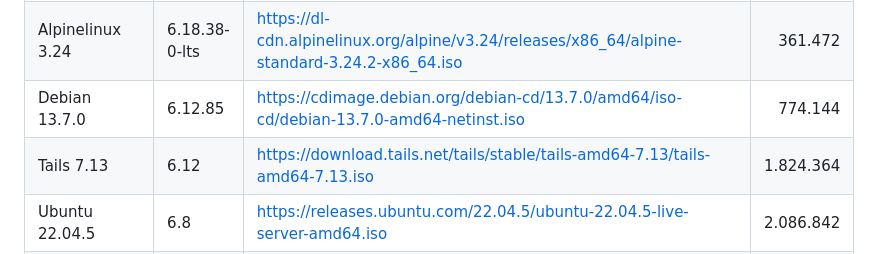
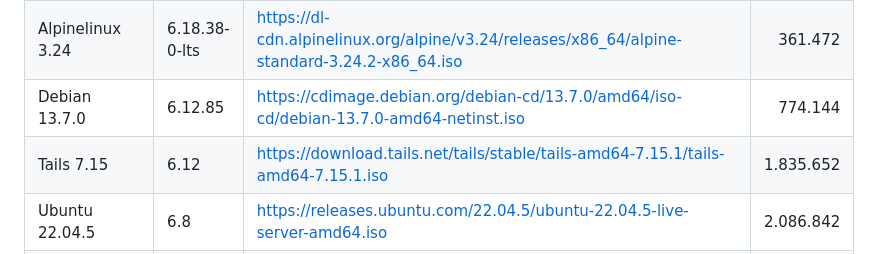
Before and after one commit to tk4in/Plataforma, a Markdown page: README.md, the part around the change. Rendered like a GitHub page.

Commit message:
Update Tails version from 7.13 to 7.15

```diff
--- a/README.md
+++ b/README.md
@@ -40,7 +40,7 @@
 | Almalinux 10.2 | 6.12.0 | https://repo.almalinux.org/almalinux/10/isos/x86_64/AlmaLinux-10.2-x86_64-minimal.iso | 1.612.672|
 | Alpinelinux 3.24 | 6.18.38-0-lts | https://dl-cdn.alpinelinux.org/alpine/v3.24/releases/x86_64/alpine-standard-3.24.2-x86_64.iso | 361.472|
 | Debian 13.7.0 | 6.12.85 | https://cdimage.debian.org/debian-cd/13.7.0/amd64/iso-cd/debian-13.7.0-amd64-netinst.iso | 774.144|
-| Tails 7.13 | 6.12 | https://download.tails.net/tails/stable/tails-amd64-7.13/tails-amd64-7.13.iso | 1.824.364|
+| Tails 7.15 | 6.12 | https://download.tails.net/tails/stable/tails-amd64-7.15.1/tails-amd64-7.15.1.iso| 1.835.652|
 | Ubuntu 22.04.5 | 6.8 | https://releases.ubuntu.com/22.04.5/ubuntu-22.04.5-live-server-amd64.iso | 2.086.842|
 | Ubuntu 24.04.4 LTS| 6.8.0-111-generic | https://releases.ubuntu.com/24.04.4/ubuntu-24.04.4-live-server-amd64.iso | 3.325.654|
 | Ubuntu 26.04 LTS | 7.0.3 | https://releases.ubuntu.com/26.04/ubuntu-26.04-live-server-amd64.iso | 2.850.194|
```
